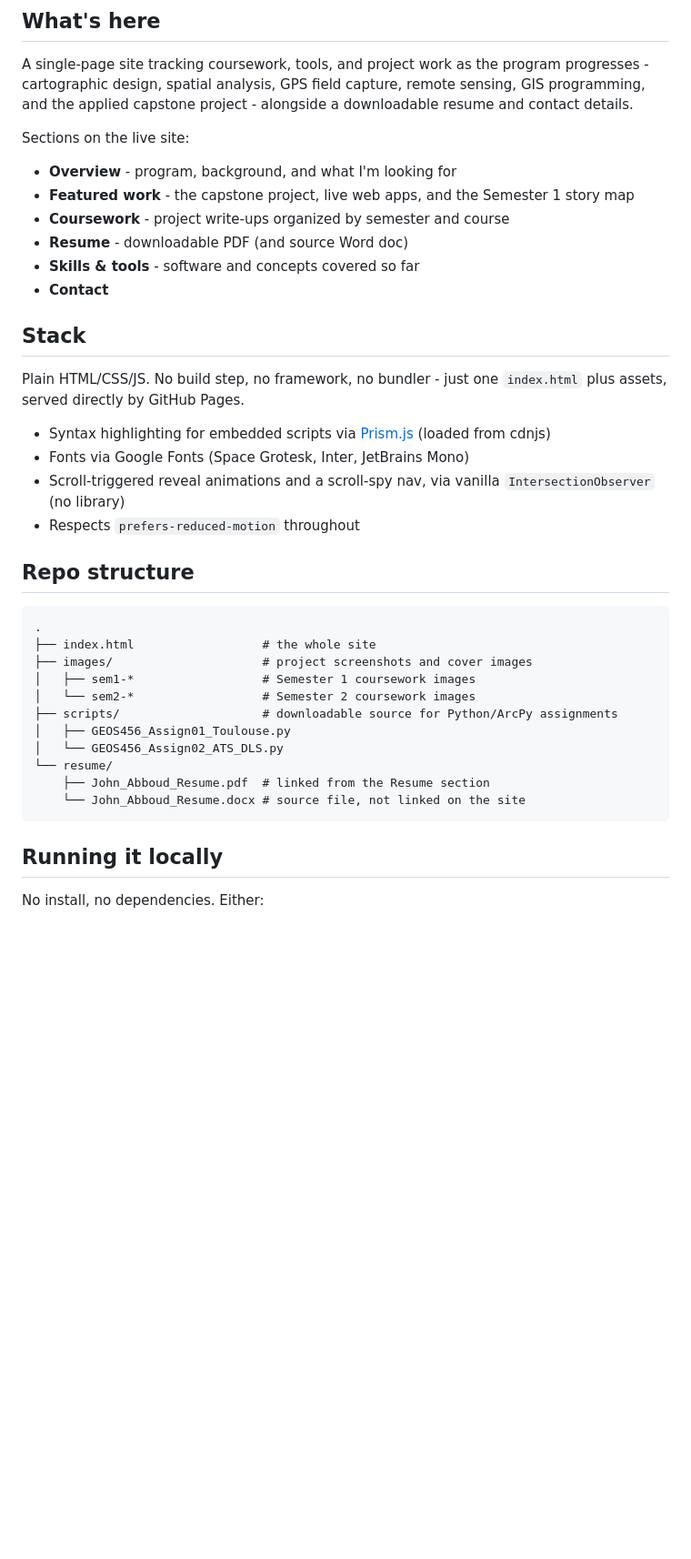
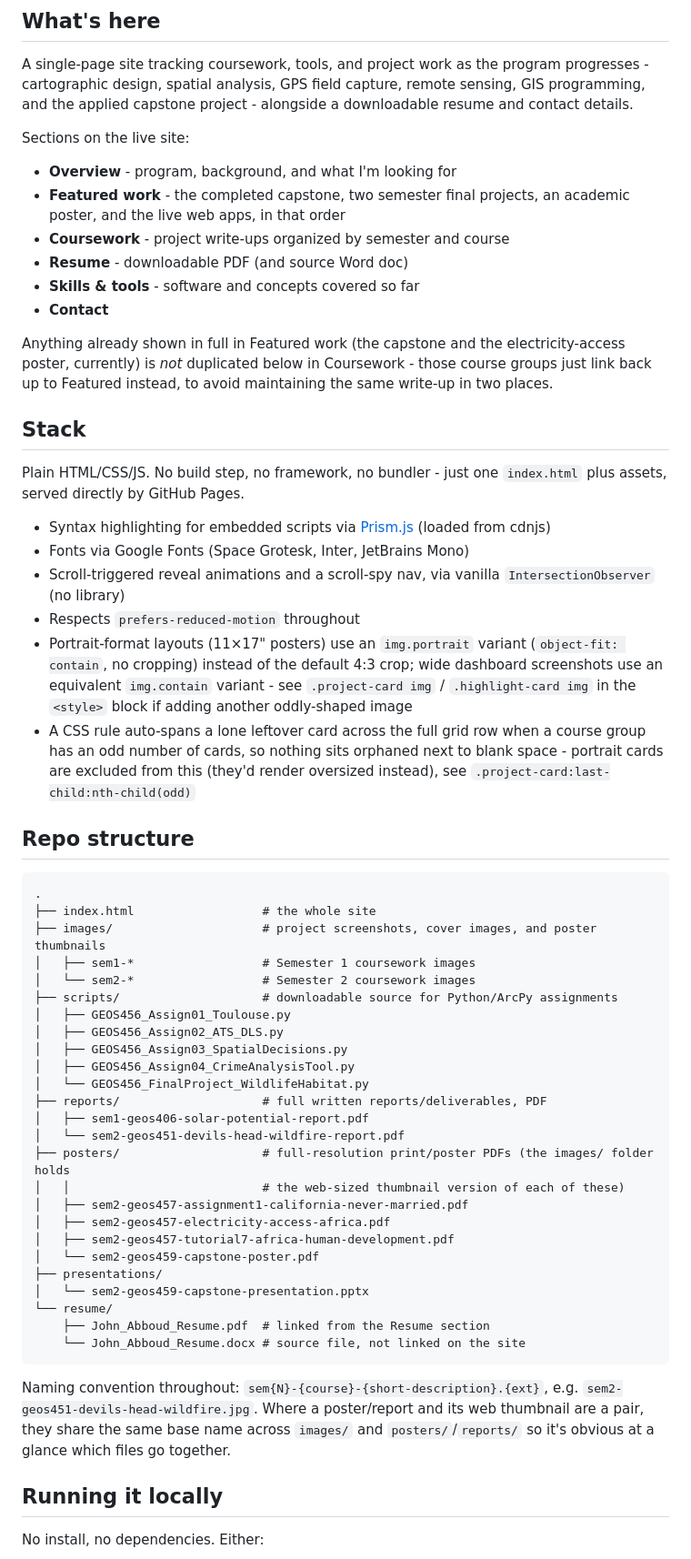
Before and after one commit to john-abboud/john-abboud.github.io, a Markdown page: README.md, the part around one of its changes. Shown at 91% size. Drawn GitHub-style; blank space fills up the shorter version.

````diff
--- a/README.md
+++ b/README.md
@@ -11,11 +11,13 @@ A single-page site tracking coursework, tools, and project work as the program p
 Sections on the live site:
 
 - **Overview** - program, background, and what I'm looking for
-- **Featured work** - the capstone project, live web apps, and the Semester 1 story map
+- **Featured work** - the completed capstone, two semester final projects, an academic poster, and the live web apps, in that order
 - **Coursework** - project write-ups organized by semester and course
 - **Resume** - downloadable PDF (and source Word doc)
 - **Skills & tools** - software and concepts covered so far
 - **Contact**
+
+Anything already shown in full in Featured work (the capstone and the electricity-access poster, currently) is *not* duplicated below in Coursework - those course groups just link back up to Featured instead, to avoid maintaining the same write-up in two places.
 
 ## Stack
 
@@ -25,22 +27,40 @@ Plain HTML/CSS/JS. No build step, no framework, no bundler - just one `index.htm
 - Fonts via Google Fonts (Space Grotesk, Inter, JetBrains Mono)
 - Scroll-triggered reveal animations and a scroll-spy nav, via vanilla `IntersectionObserver` (no library)
 - Respects `prefers-reduced-motion` throughout
+- Portrait-format layouts (11×17" posters) use an `img.portrait` variant (`object-fit: contain`, no cropping) instead of the default 4:3 crop; wide dashboard screenshots use an equivalent `img.contain` variant - see `.project-card img` / `.highlight-card img` in the `<style>` block if adding another oddly-shaped image
+- A CSS rule auto-spans a lone leftover card across the full grid row when a course group has an odd number of cards, so nothing sits orphaned next to blank space - portrait cards are excluded from this (they'd render oversized instead), see `.project-card:last-child:nth-child(odd)`
 
 ## Repo structure
 
 ```
 .
 ├── index.html                  # the whole site
-├── images/                     # project screenshots and cover images
+├── images/                     # project screenshots, cover images, and poster thumbnails
 │   ├── sem1-*                  # Semester 1 coursework images
 │   └── sem2-*                  # Semester 2 coursework images
 ├── scripts/                    # downloadable source for Python/ArcPy assignments
 │   ├── GEOS456_Assign01_Toulouse.py
-│   └── GEOS456_Assign02_ATS_DLS.py
+│   ├── GEOS456_Assign02_ATS_DLS.py
+│   ├── GEOS456_Assign03_SpatialDecisions.py
+│   ├── GEOS456_Assign04_CrimeAnalysisTool.py
+│   └── GEOS456_FinalProject_WildlifeHabitat.py
+├── reports/                    # full written reports/deliverables, PDF
+│   ├── sem1-geos406-solar-potential-report.pdf
+│   └── sem2-geos451-devils-head-wildfire-report.pdf
+├── posters/                    # full-resolution print/poster PDFs (the images/ folder holds
+│   │                           # the web-sized thumbnail version of each of these)
+│   ├── sem2-geos457-assignment1-california-never-married.pdf
+│   ├── sem2-geos457-electricity-access-africa.pdf
+│   ├── sem2-geos457-tutorial7-africa-human-development.pdf
+│   └── sem2-geos459-capstone-poster.pdf
+├── presentations/
+│   └── sem2-geos459-capstone-presentation.pptx
 └── resume/
     ├── John_Abboud_Resume.pdf  # linked from the Resume section
     └── John_Abboud_Resume.docx # source file, not linked on the site
 ```
+
+Naming convention throughout: `sem{N}-{course}-{short-description}.{ext}`, e.g. `sem2-geos451-devils-head-wildfire.jpg`. Where a poster/report and its web thumbnail are a pair, they share the same base name across `images/` and `posters/`/`reports/` so it's obvious at a glance which files go together.
 
 ## Running it locally
 
````
Also changed, not shown: other parts of README.md (+9 -5 lines).
